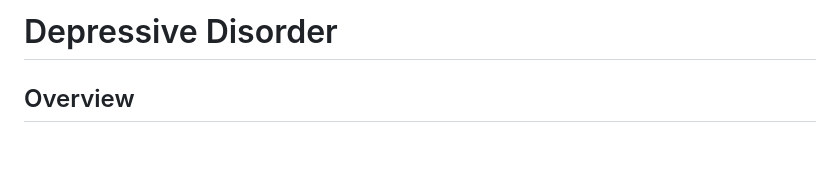
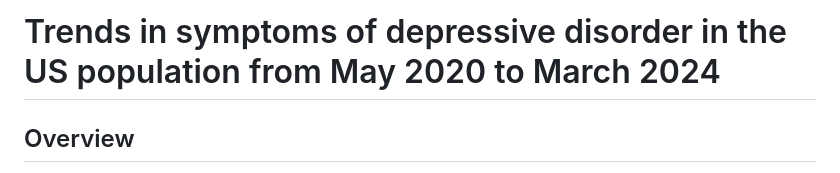
Before and after one commit to Chay-HyunminPark/Anxiety_depressive_disorder, a Markdown page: README.md, the part around the change. GitHub-like rendering; blank space fills up the shorter version.

```diff
--- a/README.md
+++ b/README.md
@@ -1,4 +1,4 @@
-# Depressive Disorder
+# Trends in symptoms of depressive disorder in the US population from May 2020 to March 2024
 
 ## Overview
 
```
